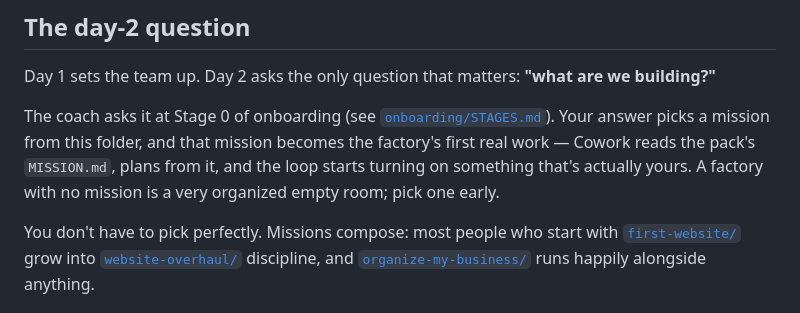
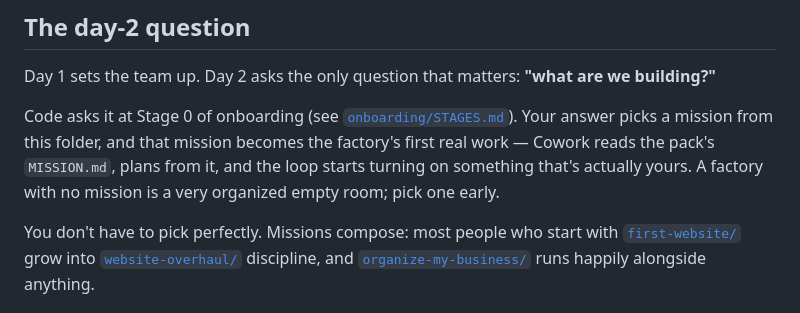
Before and after one commit to squidbay/factory, a Markdown page: missions/README.md, the part around the change. GitHub-like rendering.

```diff
--- a/missions/README.md
+++ b/missions/README.md
@@ -6,7 +6,7 @@ Your factory exists to build things you care about. A **mission pack** is a read
 
 Day 1 sets the team up. Day 2 asks the only question that matters: **"what are we building?"**
 
-The coach asks it at Stage 0 of onboarding (see [`onboarding/STAGES.md`](../onboarding/STAGES.md)). Your answer picks a mission from this folder, and that mission becomes the factory's first real work — Cowork reads the pack's `MISSION.md`, plans from it, and the loop starts turning on something that's actually yours. A factory with no mission is a very organized empty room; pick one early.
+Code asks it at Stage 0 of onboarding (see [`onboarding/STAGES.md`](../onboarding/STAGES.md)). Your answer picks a mission from this folder, and that mission becomes the factory's first real work — Cowork reads the pack's `MISSION.md`, plans from it, and the loop starts turning on something that's actually yours. A factory with no mission is a very organized empty room; pick one early.
 
 You don't have to pick perfectly. Missions compose: most people who start with [`first-website/`](first-website/MISSION.md) grow into [`website-overhaul/`](website-overhaul/MISSION.md) discipline, and [`organize-my-business/`](organize-my-business/MISSION.md) runs happily alongside anything.
 
```
Also changed, not shown: onboarding/STAGES.md (+1 -1 lines).
